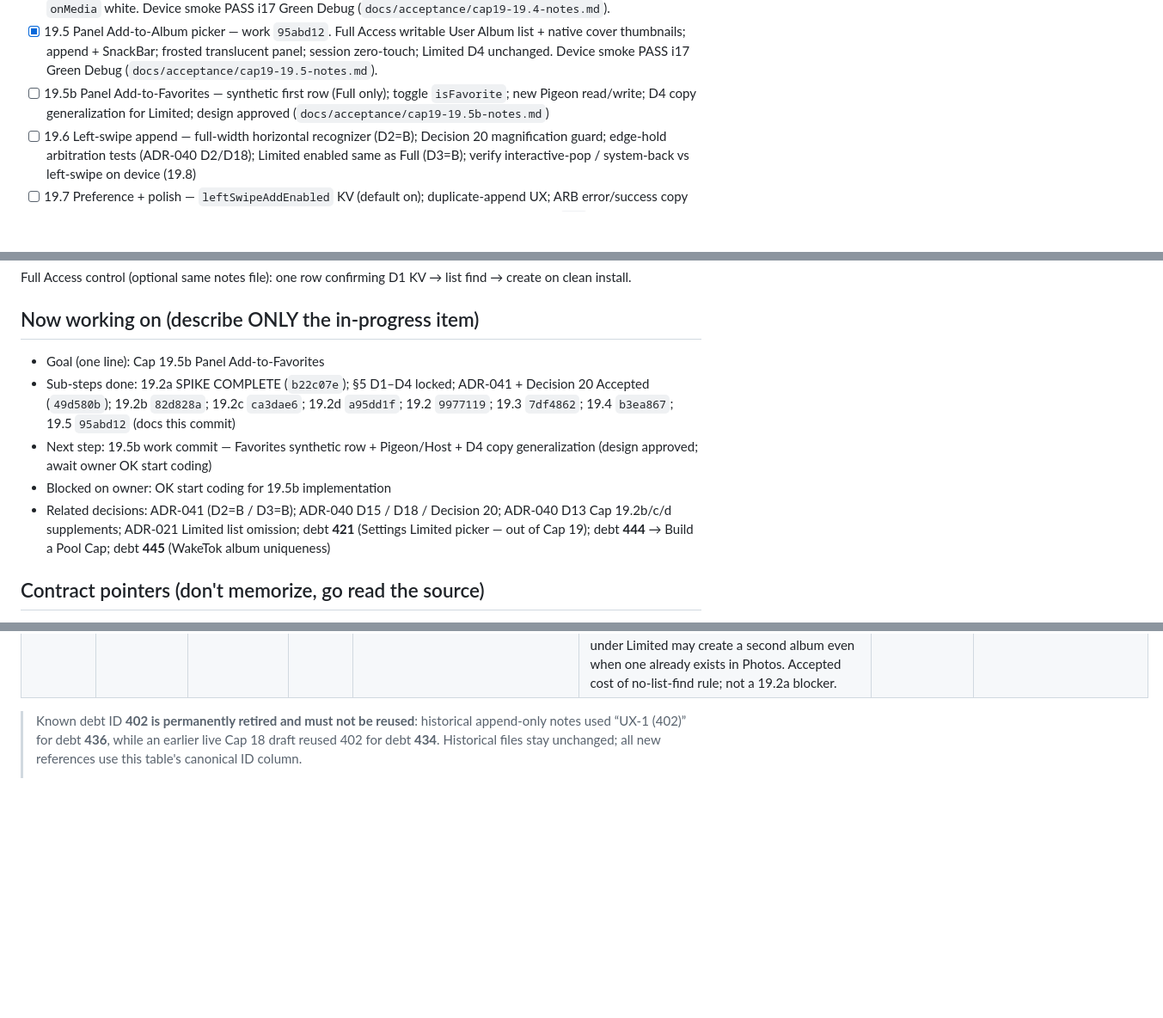
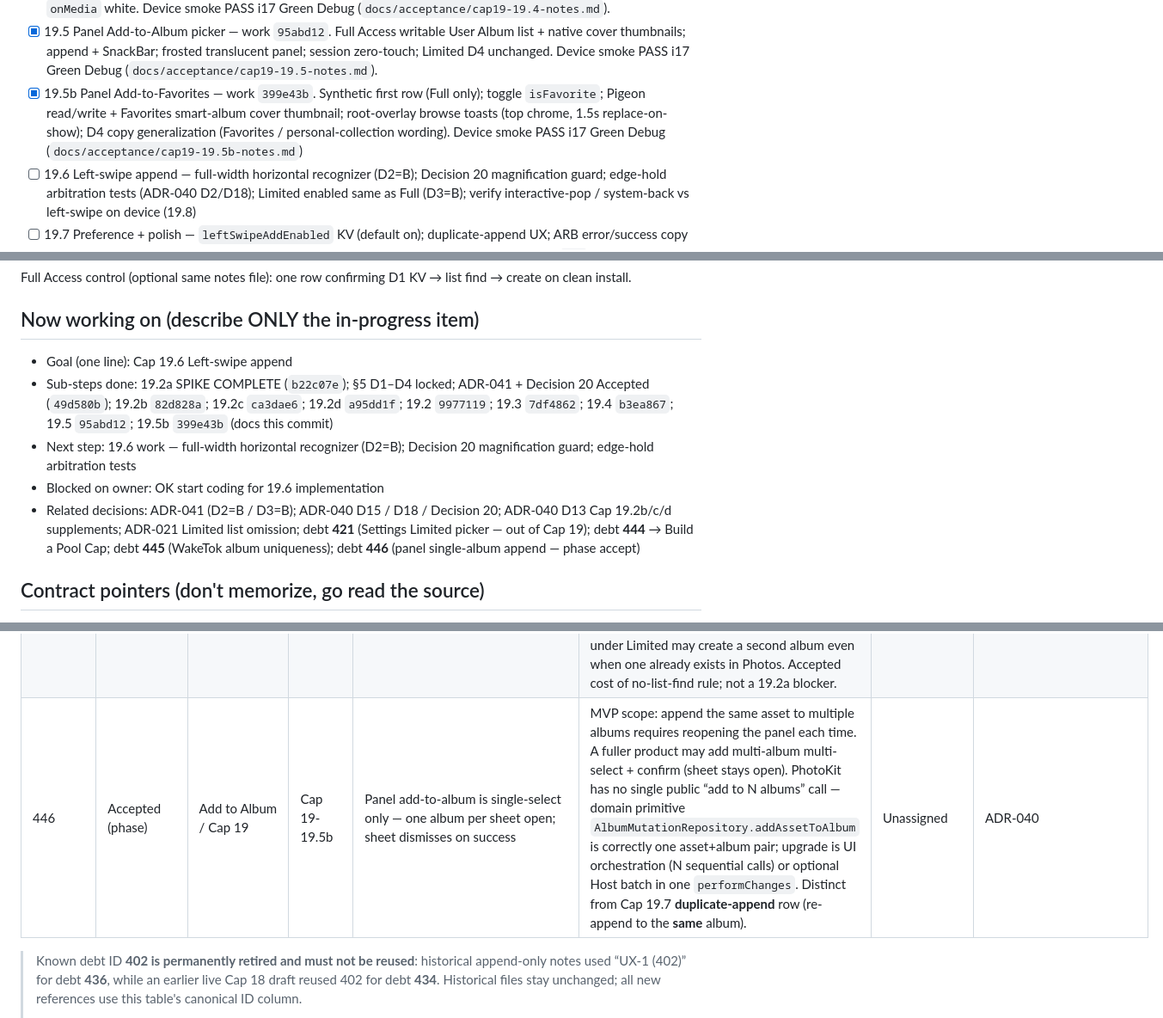
Before and after one commit to dennycgan/WakeTok, a Markdown page: docs/STATE.md, 3 parts joined by grey strips. Shown at 86% size. GitHub-like rendering; blank space fills up the shorter version.

```diff
--- a/docs/STATE.md
+++ b/docs/STATE.md
@@ -262,9 +262,11 @@ Formal text: `docs/DECISIONS.md` ADR-040 Decision 20 supplement.
       SnackBar; frosted translucent panel; session zero-touch; Limited D4
       unchanged. Device smoke PASS i17 Green Debug
       (`docs/acceptance/cap19-19.5-notes.md`).
-- [ ] 19.5b Panel Add-to-Favorites — synthetic first row (Full only);
-      toggle `isFavorite`; new Pigeon read/write; D4 copy generalization
-      for Limited; design approved (`docs/acceptance/cap19-19.5b-notes.md`)
+- [x] 19.5b Panel Add-to-Favorites — work `399e43b`. Synthetic first
+      row (Full only); toggle `isFavorite`; Pigeon read/write + Favorites
+      smart-album cover thumbnail; root-overlay browse toasts (top chrome,
+      1.5s replace-on-show); D4 copy generalization (Favorites /
+      personal-collection wording). Device smoke PASS i17 Green Debug (`docs/acceptance/cap19-19.5b-notes.md`)
 - [ ] 19.6 Left-swipe append — full-width horizontal recognizer (D2=B);
       Decision 20 magnification guard; edge-hold arbitration tests
       (ADR-040 D2/D18); Limited enabled same as Full (D3=B); verify
@@ -291,18 +293,19 @@ Full Access control (optional same notes file): one row confirming D1
 KV → list find → create on clean install.
 
 ## Now working on (describe ONLY the in-progress item)
-- Goal (one line): Cap 19.5b Panel Add-to-Favorites
+- Goal (one line): Cap 19.6 Left-swipe append
 - Sub-steps done: 19.2a SPIKE COMPLETE (`b22c07e`); §5 D1–D4 locked;
       ADR-041 + Decision 20 Accepted (`49d580b`); 19.2b `82d828a`; 19.2c
       `ca3dae6`; 19.2d `a95dd1f`; 19.2 `9977119`; 19.3 `7df4862`; 19.4
-      `b3ea867`; 19.5 `95abd12` (docs this commit)
-- Next step: 19.5b work commit — Favorites synthetic row + Pigeon/Host +
-      D4 copy generalization (design approved; await owner OK start coding)
-- Blocked on owner: OK start coding for 19.5b implementation
+      `b3ea867`; 19.5 `95abd12`; 19.5b `399e43b` (docs this commit)
+- Next step: 19.6 work — full-width horizontal recognizer (D2=B);
+      Decision 20 magnification guard; edge-hold arbitration tests
+- Blocked on owner: OK start coding for 19.6 implementation
 - Related decisions: ADR-041 (D2=B / D3=B); ADR-040 D15 / D18 / Decision 20;
       ADR-040 D13 Cap 19.2b/c/d supplements; ADR-021 Limited list omission;
       debt **421** (Settings Limited picker — out of Cap 19); debt **444**
-      → Build a Pool Cap; debt **445** (WakeTok album uniqueness)
+      → Build a Pool Cap; debt **445** (WakeTok album uniqueness); debt
+      **446** (panel single-album append — phase accept)
 
 ## Contract pointers (don't memorize, go read the source)
 - Domain terms (canonical, bilingual): docs/GLOSSARY.en-zh.md
@@ -596,6 +599,7 @@ KV → list find → create on clean install.
 | 443 | Accepted (phase) | Main Browse Screen | Cap 18.5 | Cap 18.5 progress scrub is **whole-second** granular (not iPhone Photos / slow-mo 0.01s edit resolution) | **Intentional Cap 18.5 scope.** Linear band maps to ratio; label + release seek use `round(ratio × duration)` to the nearest second. Sub-second scrub requires quantizer, Host seek tolerance/timeouts, and preview bucket changes — documented upgrade path in acceptance notes. Not a defect vs Photos frame-accurate trimming. | Unassigned | ADR-040; `docs/acceptance/cap18-18.5-notes.md` |
 | 444 | Open | Main Browse Screen | Cap 18.6 | External Photos delete while Consumption Session still lists the asset: misleading Layer 2 fail copy; Retry ineffective | **Verified (owner device, Kafka Profile `1ca0395`):** delete a still in iOS Photos without quitting WakeTok → first return to the same feed item still shows the image; swipe away and back → Layer 2 fail with `Could not load. Allow wireless data, then retry.` + Retry; Overlay metadata rows still visible — **not** a connectivity defect. **Verified (code):** missing `PHAsset` → Host `assetUnavailable`; Dart maps `assetUnavailable` → `FeedFailureReason.network` → that wireless-data string (debt **435** three-bucket collapse); no production `PHPhotoLibraryChangeObserver` / session queue invalidation on external library mutation. **Inferred (architecture — not log-verified this session):** first revisit may use cached L2 (`DisplayTempFileStore` / in-page display state); second remount likely hits fresh `requestDisplayAsset` on a deleted id. **Not Cap 18.6 scope.** | **Build a Pool, Ephemeral Pool, and Source ordering** | ADR-022 / ADR-025; debt **435**; `docs/acceptance/cap18-18.6-notes.md` |
 | 445 | Accepted (permanent) | Add to Album / Cap 19 | Cap 19-19.2a | WakeTok User Album uniqueness must use KV + `localIdentifier`, not title string — duplicate same-title albums possible | **Device confirmed (19.2a Kafka Debug, `cap19-19.2a-notes.md`):** iOS Photos allows multiple User Albums named `"WakeTok"`; each Limited create-only bootstrap (or KV clear + recreate) adds another album. Limited path forbids list find (ADR-021). **D1 bootstrap must treat persisted `albumIdentifier` as canonical identity** — not display-name dedup. KV loss under Limited may create a second album even when one already exists in Photos. Accepted cost of no-list-find rule; not a 19.2a blocker. | Cap 19.3 (D1 bootstrap) / D3 follow-up | ADR-021 / ADR-K; `docs/acceptance/cap19-19.2a-notes.md` |
+| 446 | Accepted (phase) | Add to Album / Cap 19 | Cap 19-19.5b | Panel add-to-album is single-select only — one album per sheet open; sheet dismisses on success | MVP scope: append the same asset to multiple albums requires reopening the panel each time. A fuller product may add multi-album multi-select + confirm (sheet stays open). PhotoKit has no single public “add to N albums” call — domain primitive `AlbumMutationRepository.addAssetToAlbum` is correctly one asset+album pair; upgrade is UI orchestration (N sequential calls) or optional Host batch in one `performChanges`. Distinct from Cap 19.7 **duplicate-append** row (re-append to the **same** album). | Unassigned | ADR-040 |
 
 > Known debt ID **402 is permanently retired and must not be reused**:
 > historical append-only notes used “UX-1 (402)” for debt **436**, while an
```
Also changed, not shown: docs/acceptance/cap19-19.5b-notes.md (added, +333 -0 lines).
